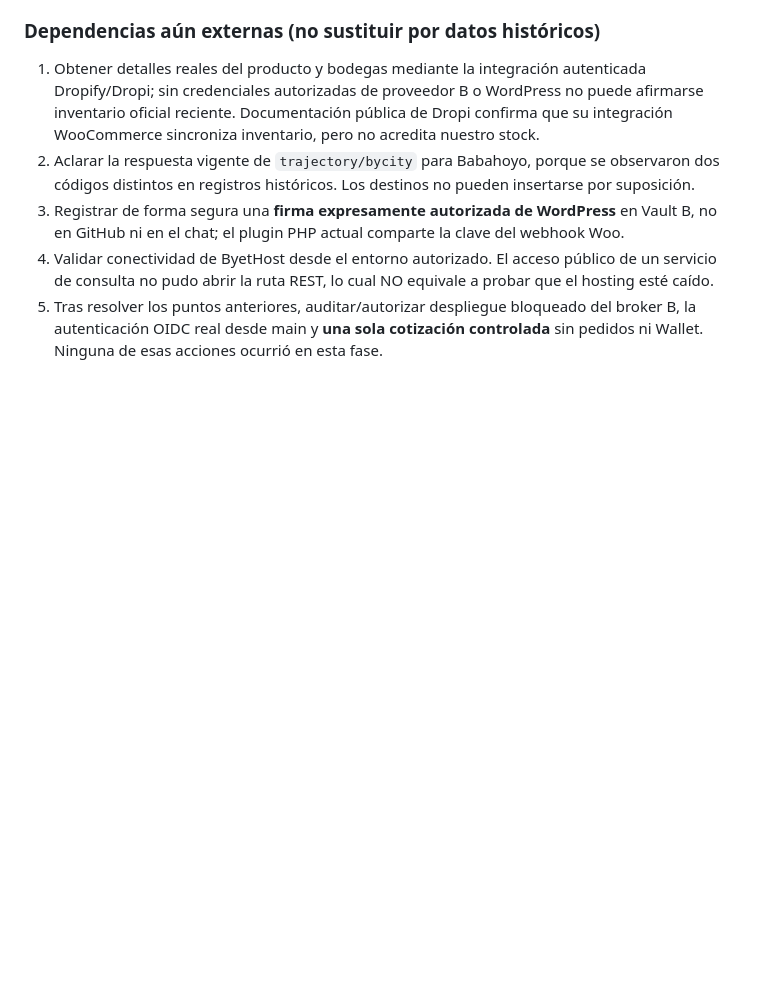
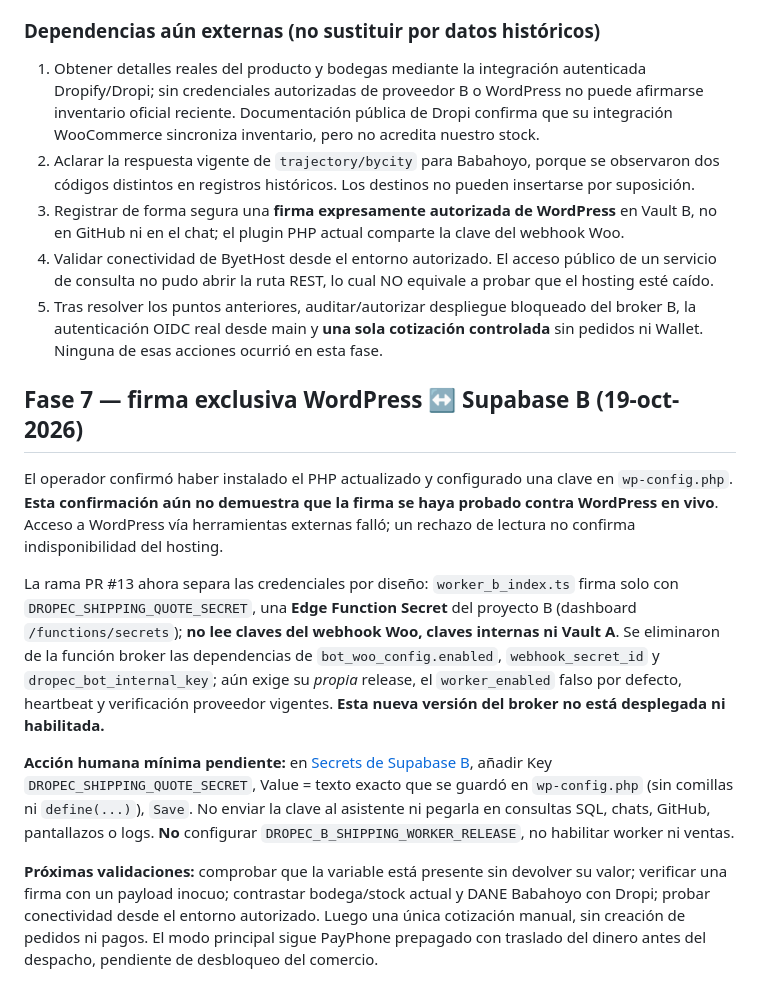
Before and after one commit to jokas29/project-bmo, a Markdown page: dropec/shipping-readiness/README.md, the part around the change. Rendered like a GitHub page; blank space fills up the shorter version.

Commit message:
docs(dropec): stage dedicated Supabase B Edge Secret setup without live enablement

```diff
--- a/dropec/shipping-readiness/README.md
+++ b/dropec/shipping-readiness/README.md
@@ -138,3 +138,14 @@ Se añadió `wordpress_quote_bridge.ts`, cliente de cotización **sin ejecución
 3. Registrar de forma segura una **firma expresamente autorizada de WordPress** en Vault B, no en GitHub ni en el chat; el plugin PHP actual comparte la clave del webhook Woo.
 4. Validar conectividad de ByetHost desde el entorno autorizado. El acceso público de un servicio de consulta no pudo abrir la ruta REST, lo cual NO equivale a probar que el hosting esté caído.
 5. Tras resolver los puntos anteriores, auditar/autorizar despliegue bloqueado del broker B, la autenticación OIDC real desde main y **una sola cotización controlada** sin pedidos ni Wallet. Ninguna de esas acciones ocurrió en esta fase.
+
+
+## Fase 7 — firma exclusiva WordPress ↔ Supabase B (19-oct-2026)
+
+El operador confirmó haber instalado el PHP actualizado y configurado una clave en `wp-config.php`. **Esta confirmación aún no demuestra que la firma se haya probado contra WordPress en vivo**. Acceso a WordPress vía herramientas externas falló; un rechazo de lectura no confirma indisponibilidad del hosting.
+
+La rama PR #13 ahora separa las credenciales por diseño: `worker_b_index.ts` firma solo con `DROPEC_SHIPPING_QUOTE_SECRET`, una **Edge Function Secret** del proyecto B (dashboard `/functions/secrets`); **no lee claves del webhook Woo, claves internas ni Vault A**. Se eliminaron de la función broker las dependencias de `bot_woo_config.enabled`, `webhook_secret_id` y `dropec_bot_internal_key`; aún exige su *propia* release, el `worker_enabled` falso por defecto, heartbeat y verificación proveedor vigentes. **Esta nueva versión del broker no está desplegada ni habilitada.**
+
+**Acción humana mínima pendiente:** en [Secrets de Supabase B](https://supabase.com/dashboard/project/ubxkqbnzdtgfvphwohzm/functions/secrets), añadir Key `DROPEC_SHIPPING_QUOTE_SECRET`, Value = texto exacto que se guardó en `wp-config.php` (sin comillas ni `define(...)`), `Save`. No enviar la clave al asistente ni pegarla en consultas SQL, chats, GitHub, pantallazos o logs. **No** configurar `DROPEC_B_SHIPPING_WORKER_RELEASE`, no habilitar worker ni ventas.
+
+**Próximas validaciones:** comprobar que la variable está presente sin devolver su valor; verificar una firma con un payload inocuo; contrastar bodega/stock actual y DANE Babahoyo con Dropi; probar conectividad desde el entorno autorizado. Luego una única cotización manual, sin creación de pedidos ni pagos. El modo principal sigue PayPhone prepagado con traslado del dinero antes del despacho, pendiente de desbloqueo del comercio.
```
